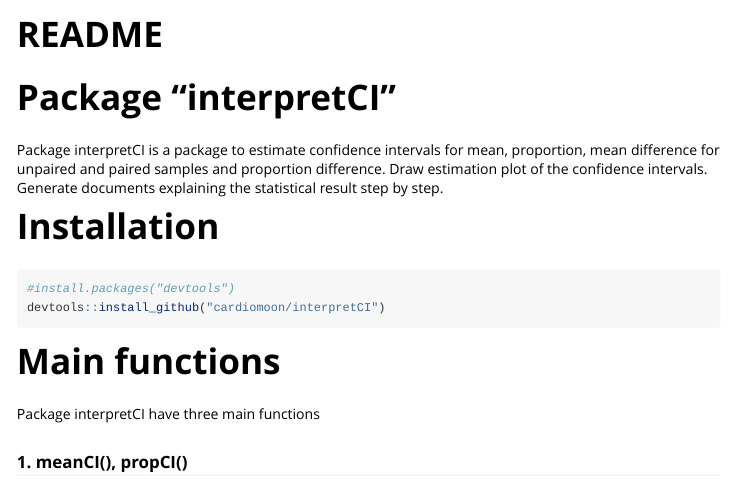
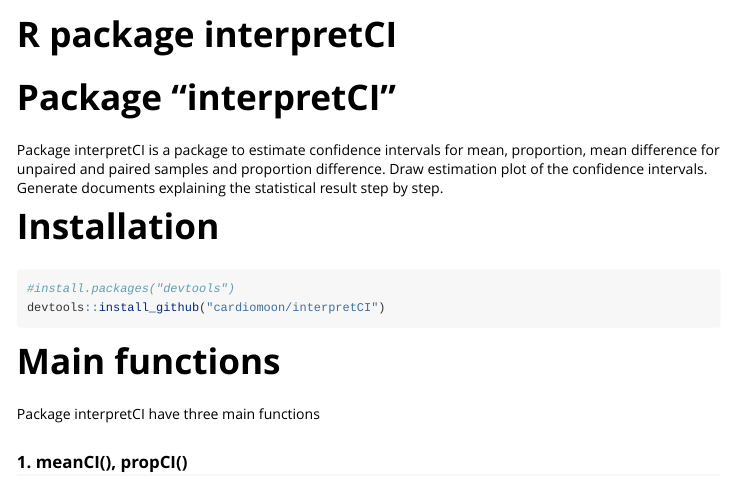
Before and after one commit to cardiomoon/interpretCI, an R Markdown document (vignettes/Package_interpretCI.Rmd): the page in a window 1100 px wide, from its top. Rendered offline with R 4.5, knitr and Pandoc, with nearby package versions; some code elsewhere in the file could not run offline; long lines of code are wrapped; common packages that the code uses without loading them are loaded.

Commit message:
0.1.0
0.1.0

```diff
--- a/vignettes/README.Rmd
+++ b/vignettes/Package_interpretCI.Rmd
@@ -1,8 +1,8 @@
 ---
-title: "README"
+title: "R package interpretCI"
 output: rmarkdown::html_vignette
 vignette: >
-  %\VignetteIndexEntry{README}
+  %\VignetteIndexEntry{R package interpretCI}
   %\VignetteEngine{knitr::rmarkdown}
   %\VignetteEncoding{UTF-8}
 ---
```
Also changed, not shown: 1 other file.
